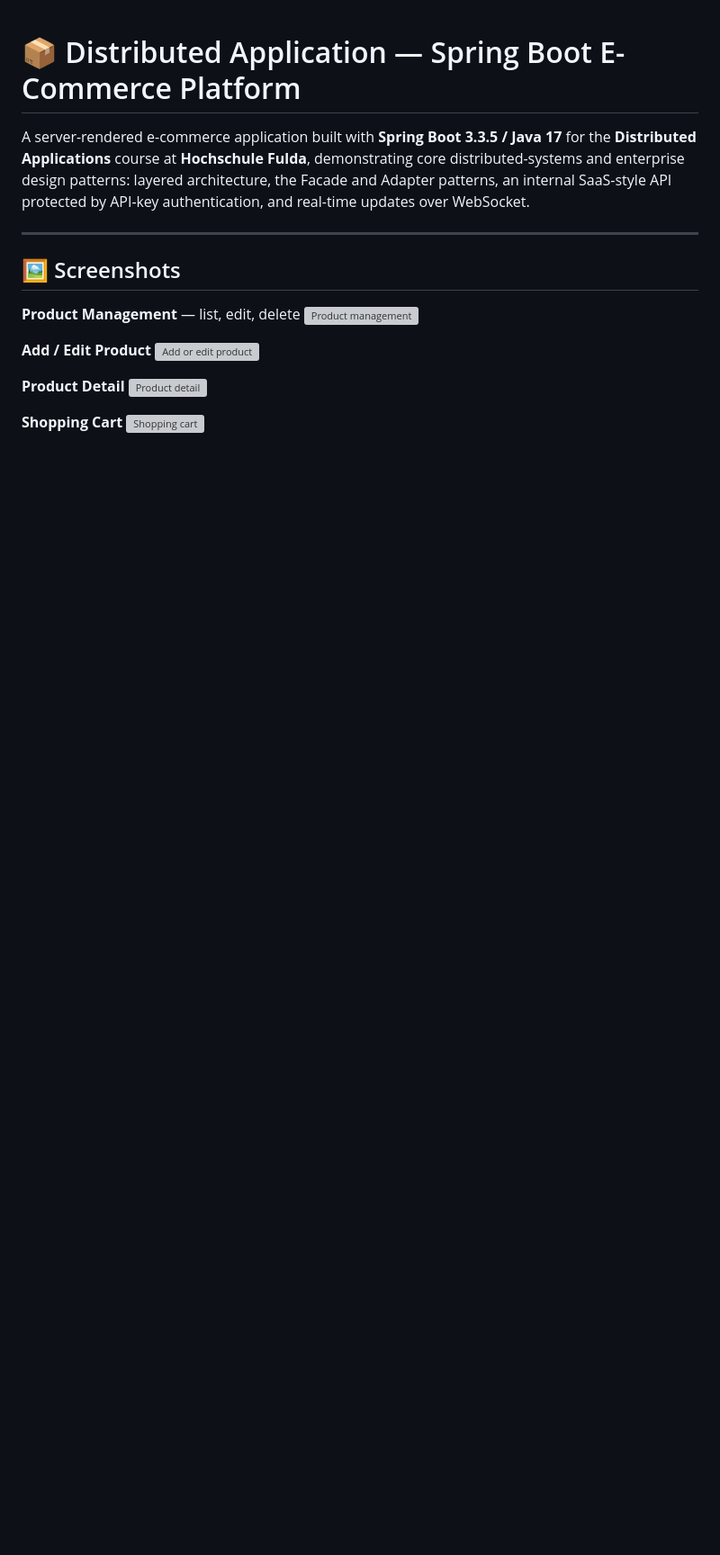
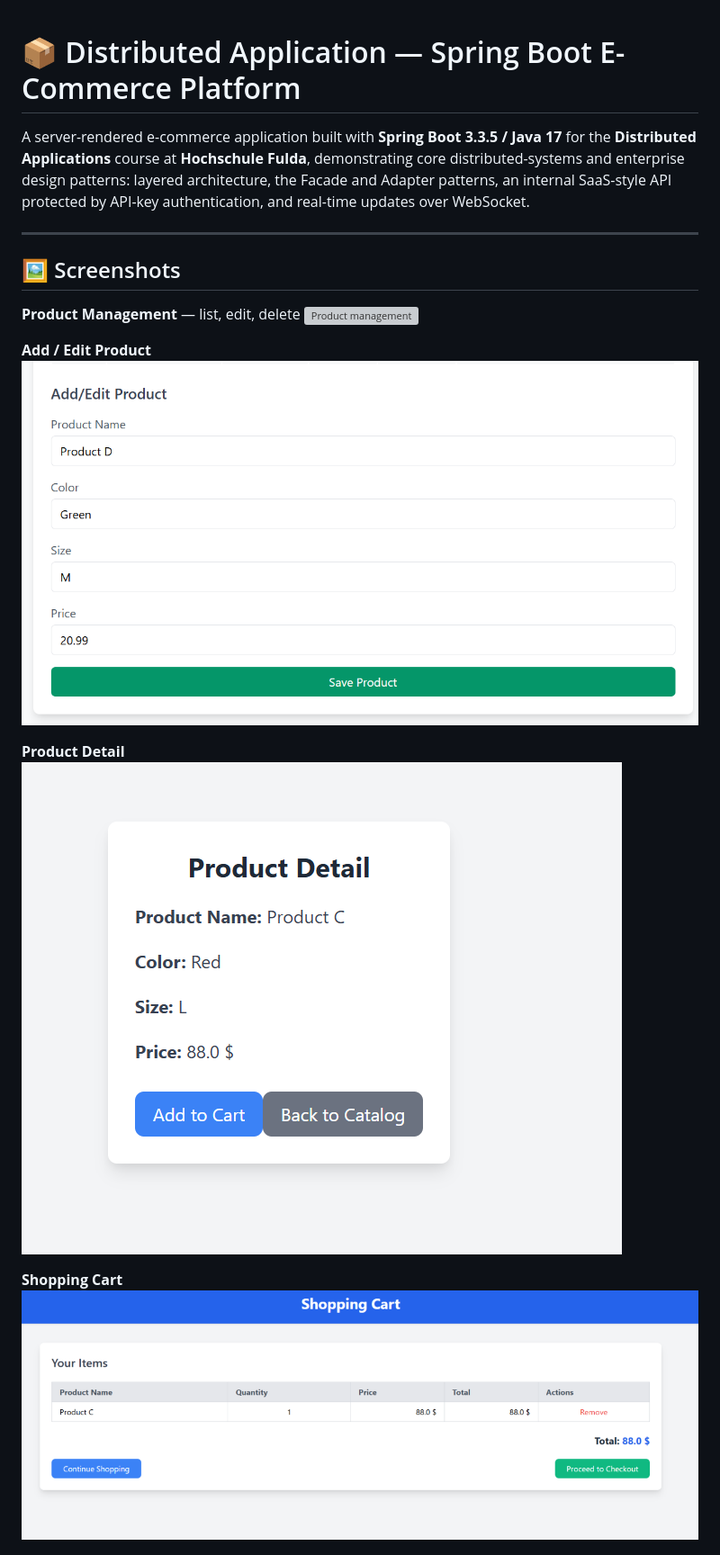
Before and after one commit to HammadAsif-997/Distributed-Application-Spring-Boot-Java, a Markdown page: README.md, the part around one of its changes. Shown at 90% size. Rendered like a GitHub page; blank space fills up the shorter version; grey boxes are pictures that could not be loaded.

```diff
--- a/README.md
+++ b/README.md
@@ -11,11 +11,11 @@ A server-rendered e-commerce application built with **Spring Boot 3.3.5 / Java 1
 
 **Add / Edit Product**
-![Add or edit product](distapp_screenshots/add-edit-product.png)
+![Add or edit product](Screenshots/add-edit-product.png)
 
 **Product Detail**
-![Product detail](distapp_screenshots/product-detail.png)
+![Product detail](Screenshots/product-detail.png)
 
 **Shopping Cart**
-![Shopping cart](distapp_screenshots/shopping-cart.png)
+![Shopping cart](Screenshots/shopping-cart.png)
 
 **User Management**
```
Also changed, not shown: other parts of README.md (+2 -2 lines).
